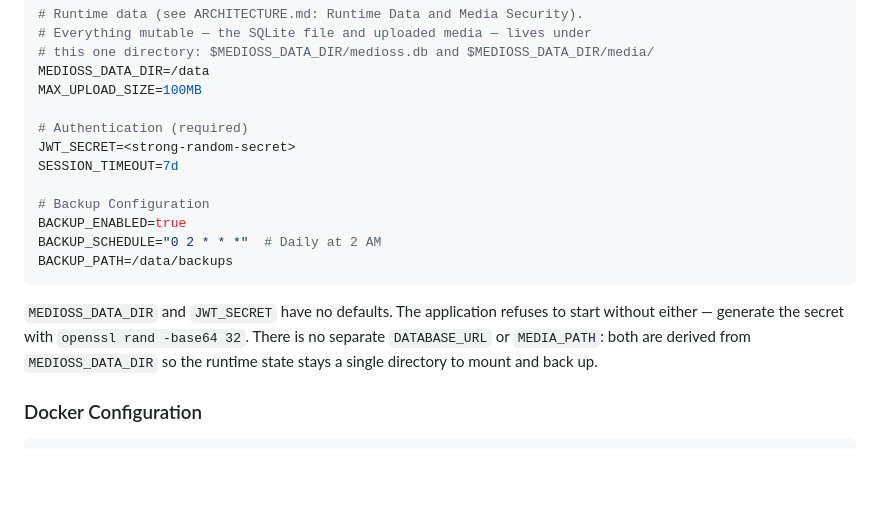
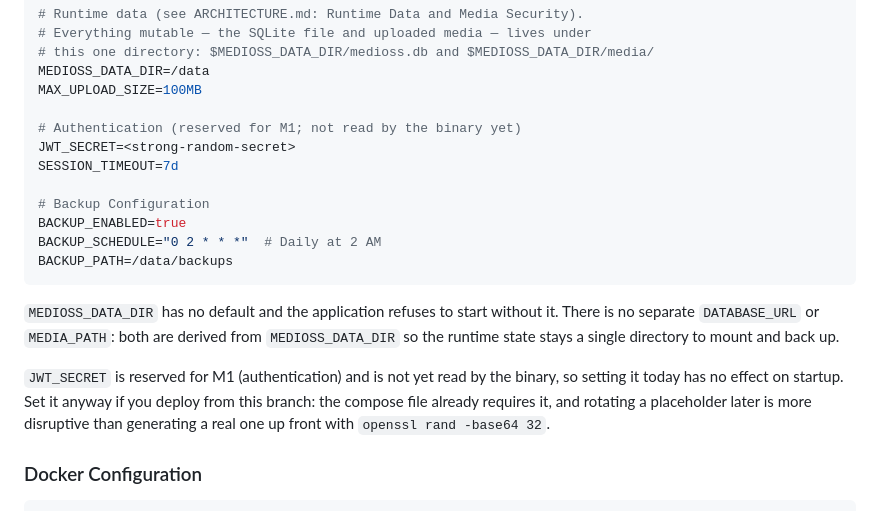
Before and after one commit to ahmet-cetinkaya/medioss, a Markdown page: docs/DEPLOYMENT.md, the part around the change. Drawn GitHub-style; blank space fills up the shorter version.

Commit message:
docs(deployment): correct the JWT_SECRET requirement claim

````diff
--- a/docs/DEPLOYMENT.md
+++ b/docs/DEPLOYMENT.md
@@ -119,7 +119,7 @@ PORT=3000
 MEDIOSS_DATA_DIR=/data
 MAX_UPLOAD_SIZE=100MB
 
-# Authentication (required)
+# Authentication (reserved for M1; not read by the binary yet)
 JWT_SECRET=<strong-random-secret>
 SESSION_TIMEOUT=7d
 
@@ -129,7 +129,9 @@ BACKUP_SCHEDULE="0 2 * * *"  # Daily at 2 AM
 BACKUP_PATH=/data/backups
 ```
 
-`MEDIOSS_DATA_DIR` and `JWT_SECRET` have no defaults. The application refuses to start without either — generate the secret with `openssl rand -base64 32`. There is no separate `DATABASE_URL` or `MEDIA_PATH`: both are derived from `MEDIOSS_DATA_DIR` so the runtime state stays a single directory to mount and back up.
+`MEDIOSS_DATA_DIR` has no default and the application refuses to start without it. There is no separate `DATABASE_URL` or `MEDIA_PATH`: both are derived from `MEDIOSS_DATA_DIR` so the runtime state stays a single directory to mount and back up.
+
+`JWT_SECRET` is reserved for M1 (authentication) and is not yet read by the binary, so setting it today has no effect on startup. Set it anyway if you deploy from this branch: the compose file already requires it, and rotating a placeholder later is more disruptive than generating a real one up front with `openssl rand -base64 32`.
 
 ### Docker Configuration
 
````
